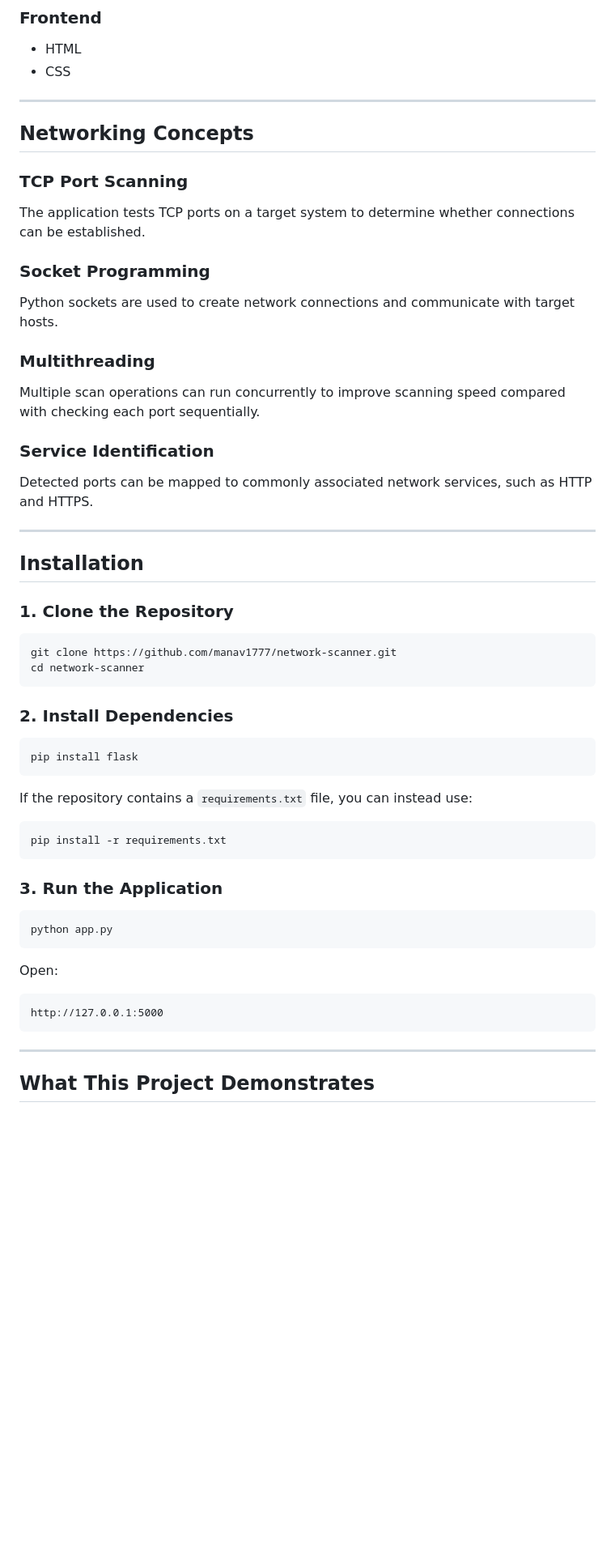
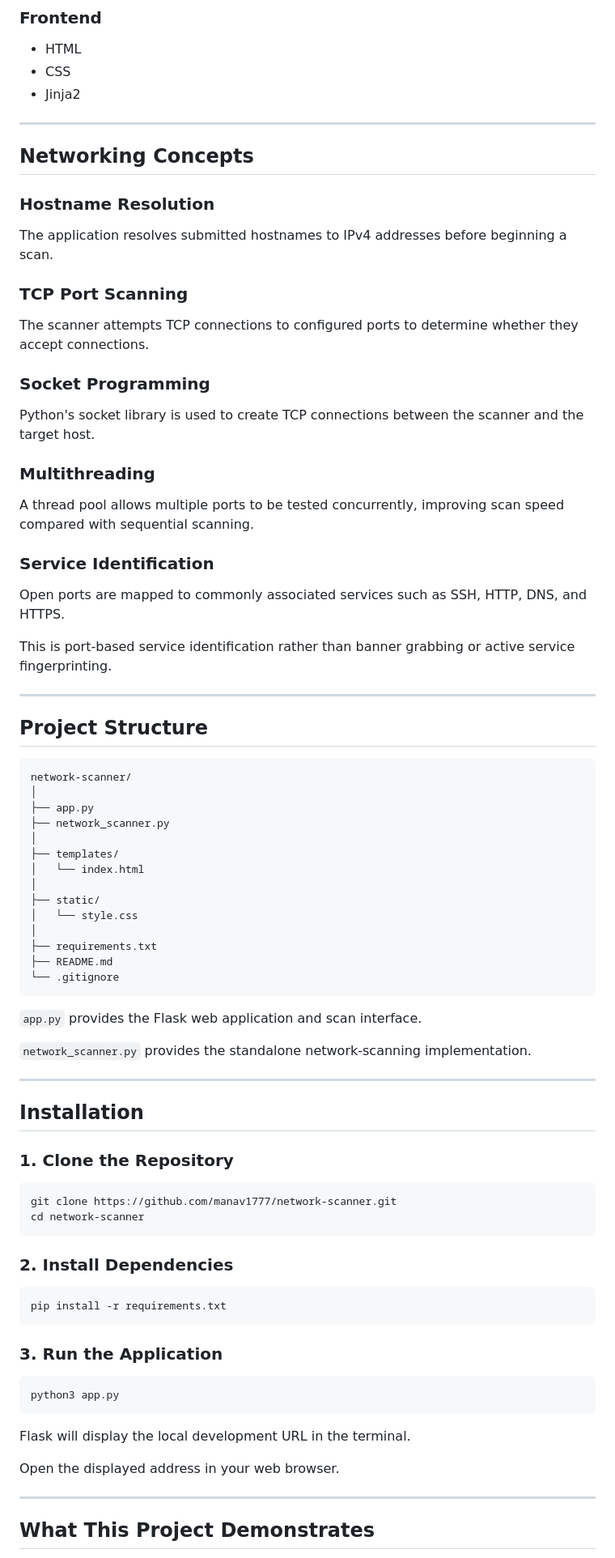
Before and after one commit to manav1777/network-scanner, a Markdown page: README.md, the part around one of its changes. Shown at 81% size. GitHub-like rendering; blank space fills up the shorter version.

````diff
--- a/README.md
+++ b/README.md
@@ -97,26 +145,58 @@ Actual results depend on the target host and its network configuration.
 
 - HTML
 - CSS
+- Jinja2
 
 ---
 
 ## Networking Concepts
 
+### Hostname Resolution
+
+The application resolves submitted hostnames to IPv4 addresses before beginning a scan.
+
 ### TCP Port Scanning
 
-The application tests TCP ports on a target system to determine whether connections can be established.
+The scanner attempts TCP connections to configured ports to determine whether they accept connections.
 
 ### Socket Programming
 
-Python sockets are used to create network connections and communicate with target hosts.
+Python's socket library is used to create TCP connections between the scanner and the target host.
 
 ### Multithreading
 
-Multiple scan operations can run concurrently to improve scanning speed compared with checking each port sequentially.
+A thread pool allows multiple ports to be tested concurrently, improving scan speed compared with sequential scanning.
 
 ### Service Identification
 
-Detected ports can be mapped to commonly associated network services, such as HTTP and HTTPS.
+Open ports are mapped to commonly associated services such as SSH, HTTP, DNS, and HTTPS.
+
+This is port-based service identification rather than banner grabbing or active service fingerprinting.
+
+---
+
+## Project Structure
+
+```text
+network-scanner/
+│
+├── app.py
+├── network_scanner.py
+│
+├── templates/
+│   └── index.html
+│
+├── static/
+│   └── style.css
+│
+├── requirements.txt
+├── README.md
+└── .gitignore
+```
+
+`app.py` provides the Flask web application and scan interface.
+
+`network_scanner.py` provides the standalone network-scanning implementation.
 
 ---
 
@@ -132,26 +212,18 @@ cd network-scanner
 ### 2. Install Dependencies
 
 ```bash
-pip install flask
-```
-
-If the repository contains a `requirements.txt` file, you can instead use:
-
-```bash
 pip install -r requirements.txt
 ```
 
 ### 3. Run the Application
 
 ```bash
-python app.py
+python3 app.py
 ```
 
-Open:
+Flask will display the local development URL in the terminal.
 
-```text
-http://127.0.0.1:5000
-```
+Open the displayed address in your web browser.
 
 ---
 
````
Also changed, not shown: other parts of README.md (+91 -19 lines).
